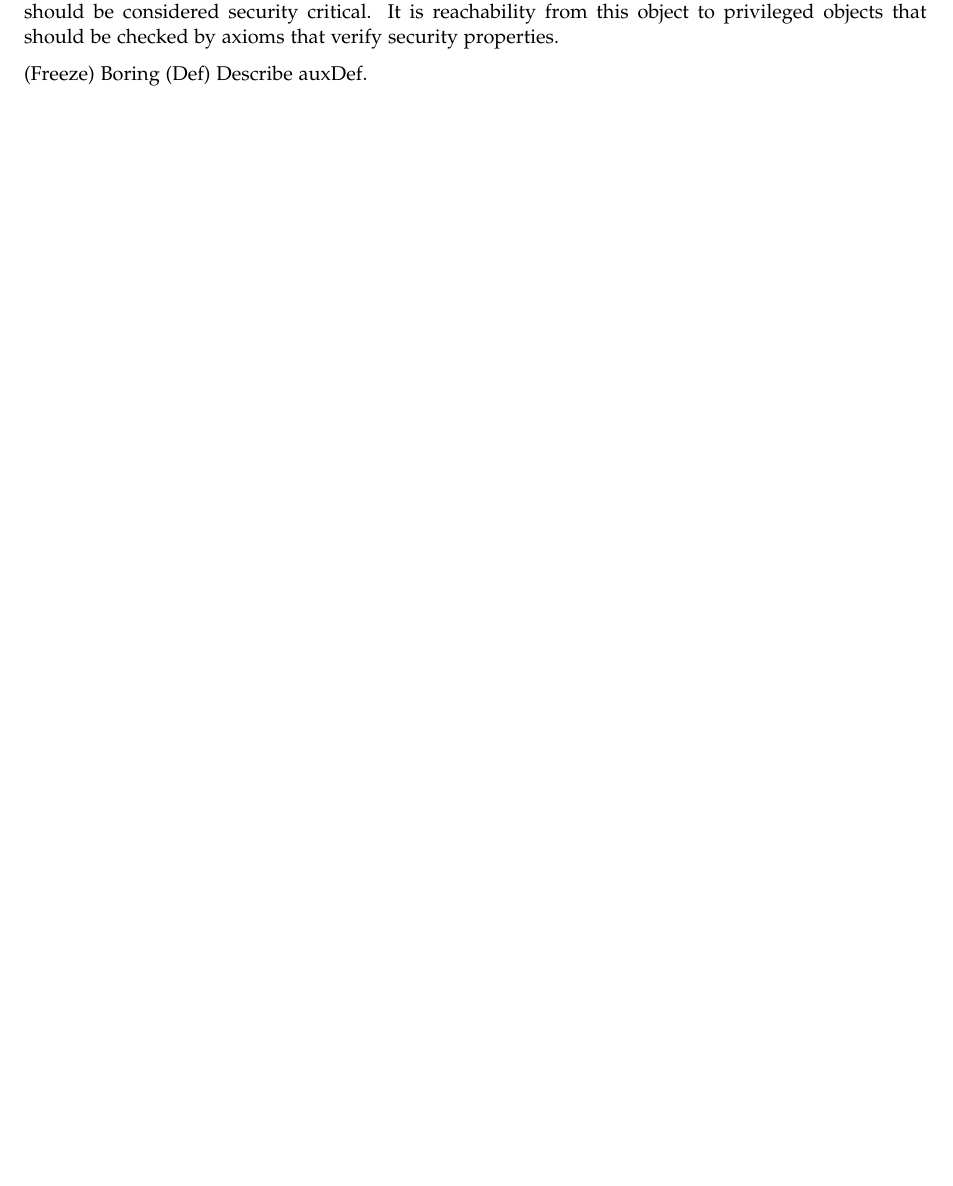
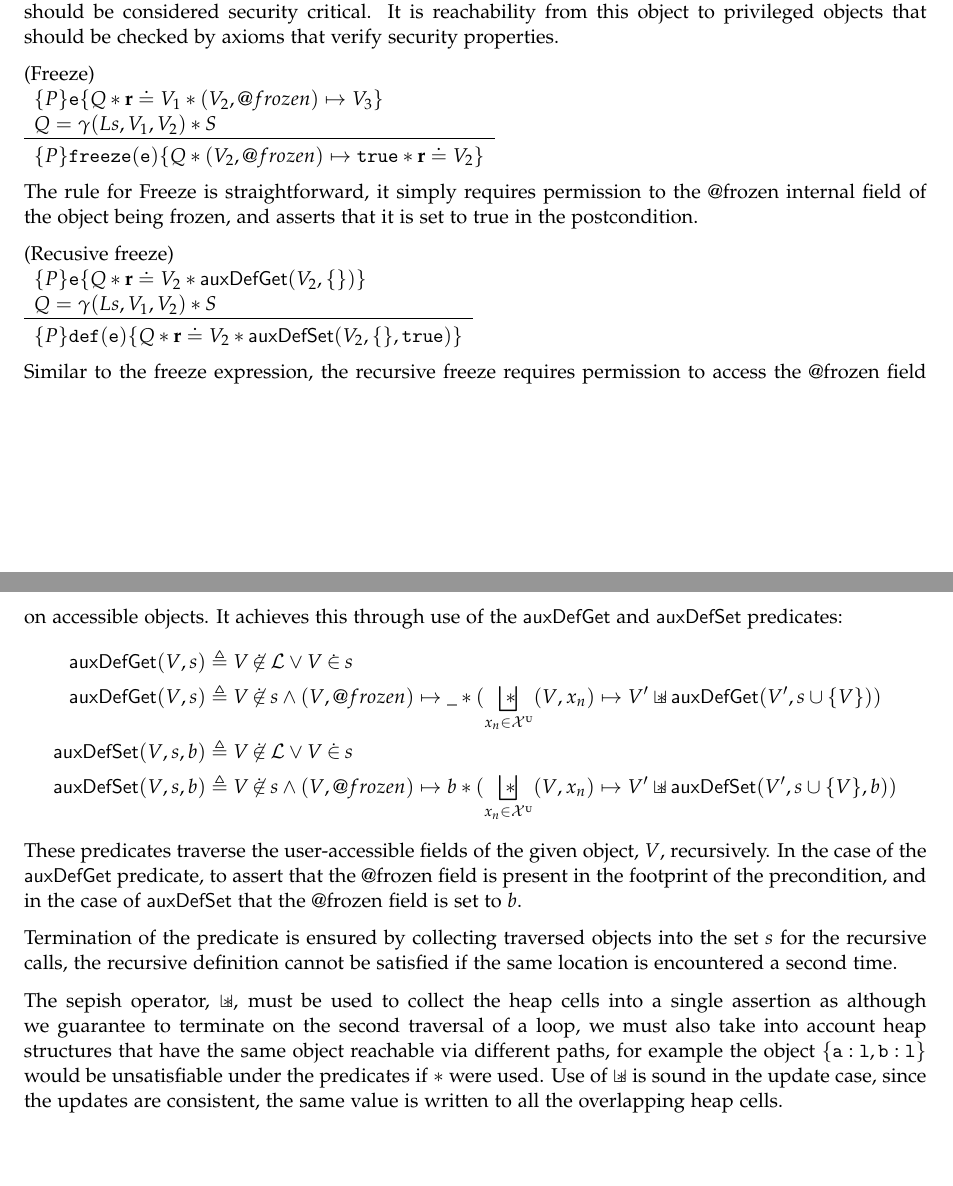
Before and after one commit to IgnoredAmbience/ses, a LaTeX thesis (final.tex): part of page 24 of 42 before the commit and two parts of pages 24 and 25 of 43 after it, the two joined at a grey line, cut so that both start at the same text, the shorter picture padded with empty space. Compiled offline with pdfLaTeX.

Commit message:
Finish prog logic seciont?

```diff
--- a/final.tex
+++ b/final.tex
@@ -1468,8 +1468,53 @@ value for the expression.
     is reachability from this object to privileged objects that should be
     checked by axioms that verify security properties.
 
-(Freeze) Boring
-(Def) Describe auxDef.
+  \staterule{(Freeze)}
+    {
+      \tr{P}{\js{e}}{Q \sep \rv \doteq V_1 \sep (V_2, @frozen) \pointsto V_3} \\
+      Q = \getValue(Ls,V_1,V_2) \sep S
+    }
+    {\tr{P}{\js{freeze(e)}}{Q \sep (V_2, @frozen) \pointsto \true \sep \rv \doteq V_2}}
+
+    The rule for Freeze is straightforward, it simply requires permission to the
+    @frozen internal field of the object being frozen, and asserts that it is
+    set to true in the postcondition.
+
+  \staterule{(Recusive freeze)}
+    {
+      \tr{P}{\js{e}}{Q \sep \rv \doteq V_2 \sep \auxDefGet(V_2, \{\})} \\
+      Q = \getValue(Ls,V_1,V_2) \sep S
+    }
+    {\tr{P}{\js{def(e)}}{Q \sep \rv \doteq V_2 \sep \auxDefSet(V_2, \{\}, \true)}}
+
+  Similar to the freeze expression, the recursive freeze requires permission to
+  access the @frozen field on accessible objects. It achieves this through use
+  of the $\auxDefGet$ and $\auxDefSet$ predicates:
+  \begin{align*}
+    \auxDefGet(V,s) & \triangleq V \notdotin \loc \lor V \dotin s \\
+    \auxDefGet(V,s) & \triangleq V \notdotin s \land (V, @frozen) \pointsto \_
+      \sep (\bigsepish_{x_n \in \uvars} (V,x_n) \pointsto V' \sepish
+      \auxDefGet(V', s\cup\{V\})) \\
+    \auxDefSet(V,s,b) & \triangleq V \notdotin \loc \lor V \dotin s \\
+    \auxDefSet(V,s,b) & \triangleq V \notdotin s \land (V, @frozen) \pointsto b
+      \sep (\bigsepish_{x_n \in \uvars} (V,x_n) \pointsto V' \sepish
+      \auxDefSet(V', s\cup\{V\}, b))
+  \end{align*}
+  These predicates traverse the user-accessible fields of the given object, $V$,
+  recursively. In the case of the $\auxDefGet$ predicate, to assert that the
+  @frozen field is present in the footprint of the precondition, and in the case
+  of $\auxDefSet$ that the @frozen field is set to $b$.
+
+  Termination of the predicate is ensured by collecting traversed objects into
+  the set $s$ for the recursive calls, the recursive definition cannot be
+  satisfied if the same location is encountered a second time.
+
+  The sepish operator, $\sepish$, must be used to collect the heap cells into a
+  single assertion as although we guarantee to terminate on the second traversal
+  of a loop, we must also take into account heap structures that have the same
+  object reachable via different paths, for example the object \js{\{a:l,b:l\}}
+  would be unsatisfiable under the predicates if $\sep$ were used. Use of
+  $\sepish$ is sound in the update case, since the updates are consistent, the
+  same value is written to all the overlapping heap cells.
 
 \chapter{Program Proofs}
 \section{Caretaker}
```
Also changed, not shown: language.tex (+2 -2 lines), final.tex (4 more changed lines).
